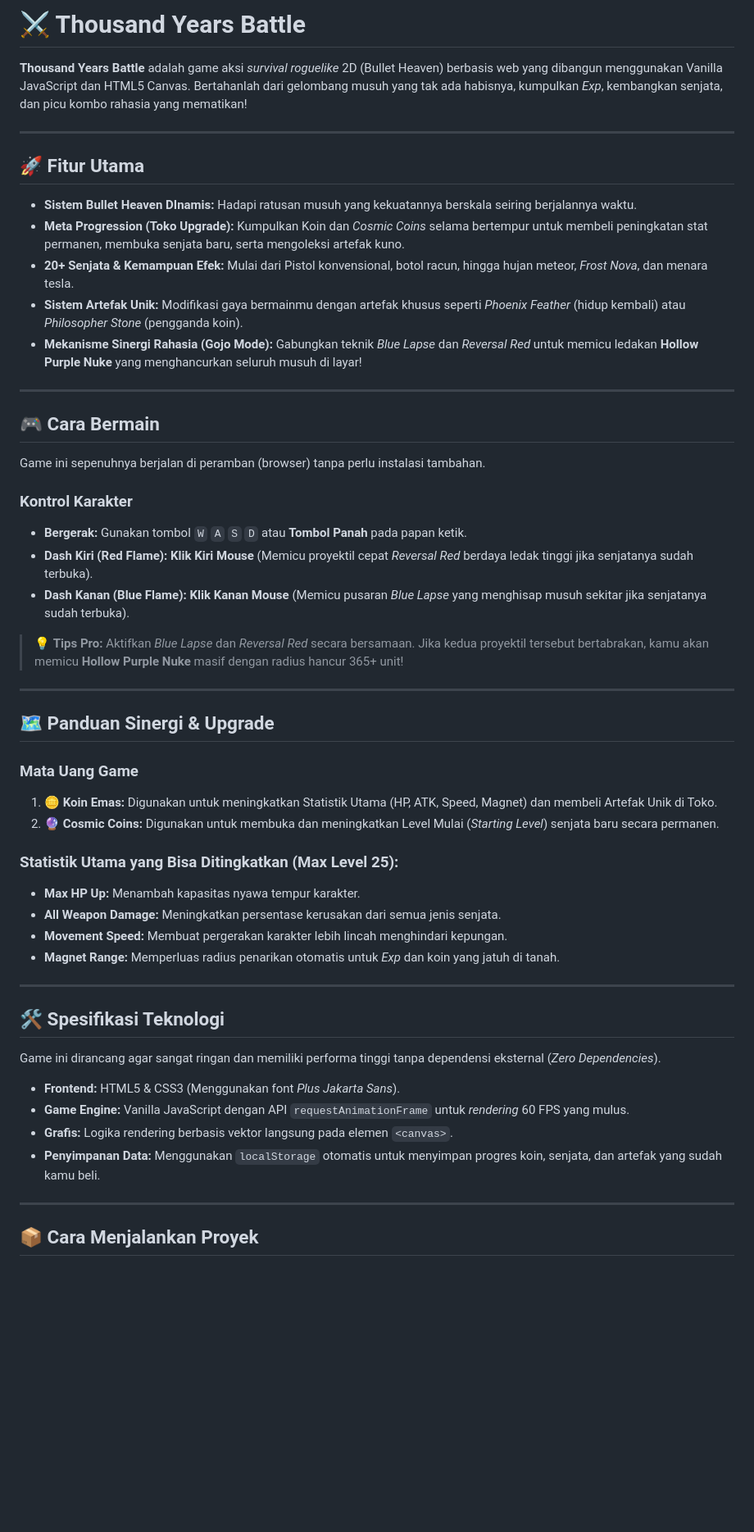
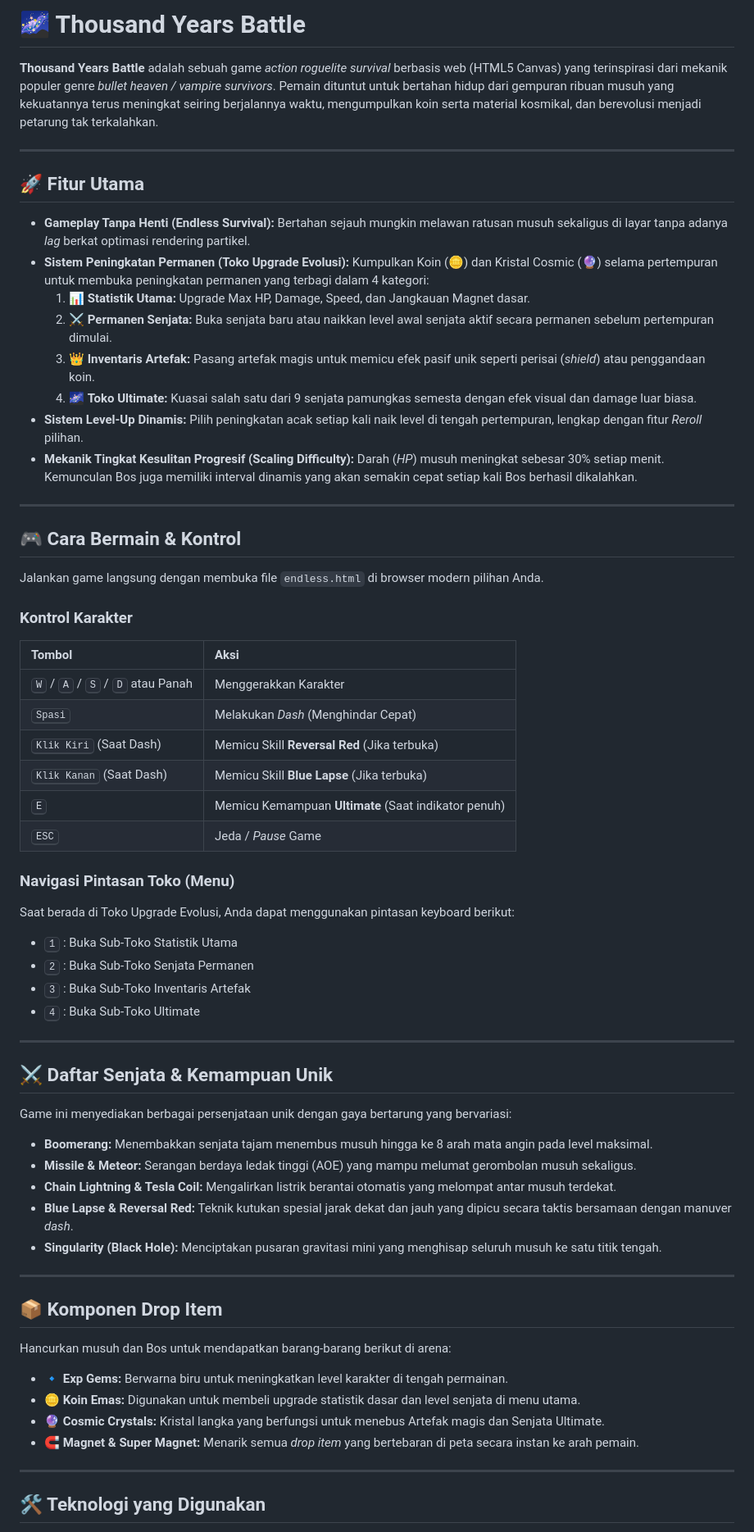
Before and after one commit to permanagalih706-blip/endless, a Markdown page: README.md, the part around one of its changes. Shown at 82% size. GitHub-like rendering; blank space fills up the shorter version.

```diff
--- a/README.md
+++ b/README.md
@@ -1,59 +1,65 @@
-# ⚔️ Thousand Years Battle
+# 🌌 Thousand Years Battle
 
-**Thousand Years Battle** adalah game aksi *survival roguelike* 2D (Bullet Heaven) berbasis web yang dibangun menggunakan Vanilla JavaScript dan HTML5 Canvas. Bertahanlah dari gelombang musuh yang tak ada habisnya, kumpulkan *Exp*, kembangkan senjata, dan picu kombo rahasia yang mematikan!
+**Thousand Years Battle** adalah sebuah game *action roguelite survival* berbasis web (HTML5 Canvas) yang terinspirasi dari mekanik populer genre *bullet heaven / vampire survivors*. Pemain dituntut untuk bertahan hidup dari gempuran ribuan musuh yang kekuatannya terus meningkat seiring berjalannya waktu, mengumpulkan koin serta material kosmikal, dan berevolusi menjadi petarung tak terkalahkan.
 
 ---
 
 ## 🚀 Fitur Utama
 
-* **Sistem Bullet Heaven DInamis:** Hadapi ratusan musuh yang kekuatannya berskala seiring berjalannya waktu.
-* **Meta Progression (Toko Upgrade):** Kumpulkan Koin dan *Cosmic Coins* selama bertempur untuk membeli peningkatan stat permanen, membuka senjata baru, serta mengoleksi artefak kuno.
-* **20+ Senjata & Kemampuan Efek:** Mulai dari Pistol konvensional, botol racun, hingga hujan meteor, *Frost Nova*, dan menara tesla.
-* **Sistem Artefak Unik:** Modifikasi gaya bermainmu dengan artefak khusus seperti *Phoenix Feather* (hidup kembali) atau *Philosopher Stone* (pengganda koin).
-* **Mekanisme Sinergi Rahasia (Gojo Mode):** Gabungkan teknik *Blue Lapse* dan *Reversal Red* untuk memicu ledakan **Hollow Purple Nuke** yang menghancurkan seluruh musuh di layar!
+- **Gameplay Tanpa Henti (Endless Survival):** Bertahan sejauh mungkin melawan ratusan musuh sekaligus di layar tanpa adanya *lag* berkat optimasi rendering partikel.
+- **Sistem Peningkatan Permanen (Toko Upgrade Evolusi):** Kumpulkan Koin (🪙) dan Kristal Cosmic (🔮) selama pertempuran untuk membuka peningkatan permanen yang terbagi dalam 4 kategori:
+  1. 📊 **Statistik Utama:** Upgrade Max HP, Damage, Speed, dan Jangkauan Magnet dasar.
+  2. ⚔️ **Permanen Senjata:** Buka senjata baru atau naikkan level awal senjata aktif secara permanen sebelum pertempuran dimulai.
+  3. 👑 **Inventaris Artefak:** Pasang artefak magis untuk memicu efek pasif unik seperti perisai (*shield*) atau penggandaan koin.
+  4. 🌌 **Toko Ultimate:** Kuasai salah satu dari 9 senjata pamungkas semesta dengan efek visual dan damage luar biasa.
+- **Sistem Level-Up Dinamis:** Pilih peningkatan acak setiap kali naik level di tengah pertempuran, lengkap dengan fitur *Reroll* pilihan.
+- **Mekanik Tingkat Kesulitan Progresif (Scaling Difficulty):** Darah (*HP*) musuh meningkat sebesar 30% setiap menit. Kemunculan Bos juga memiliki interval dinamis yang akan semakin cepat setiap kali Bos berhasil dikalahkan.
 
 ---
 
-## 🎮 Cara Bermain
+## 🎮 Cara Bermain & Kontrol
 
-Game ini sepenuhnya berjalan di peramban (browser) tanpa perlu instalasi tambahan.
+Jalankan game langsung dengan membuka file `endless.html` di browser modern pilihan Anda.
 
 ### Kontrol Karakter
+| Tombol | Aksi |
+| :--- | :--- |
+| <kbd>W</kbd> / <kbd>A</kbd> / <kbd>S</kbd> / <kbd>D</kbd> atau Panah | Menggerakkan Karakter |
+| <kbd>Spasi</kbd> | Melakukan *Dash* (Menghindar Cepat) |
+| <kbd>Klik Kiri</kbd> (Saat Dash) | Memicu Skill **Reversal Red** (Jika terbuka) |
+| <kbd>Klik Kanan</kbd> (Saat Dash) | Memicu Skill **Blue Lapse** (Jika terbuka) |
+| <kbd>E</kbd> | Memicu Kemampuan **Ultimate** (Saat indikator penuh) |
+| <kbd>ESC</kbd> | Jeda / *Pause* Game |
 
-* **Bergerak:** Gunakan tombol `W` `A` `S` `D` atau **Tombol Panah** pada papan ketik.
-* **Dash Kiri (Red Flame):** **Klik Kiri Mouse** (Memicu proyektil cepat *Reversal Red* berdaya ledak tinggi jika senjatanya sudah terbuka).
-* **Dash Kanan (Blue Flame):** **Klik Kanan Mouse** (Memicu pusaran *Blue Lapse* yang menghisap musuh sekitar jika senjatanya sudah terbuka).
-
-> 💡 **Tips Pro:** Aktifkan *Blue Lapse* dan *Reversal Red* secara bersamaan. Jika kedua proyektil tersebut bertabrakan, kamu akan memicu **Hollow Purple Nuke** masif dengan radius hancur 365+ unit!
+### Navigasi Pintasan Toko (Menu)
+Saat berada di Toko Upgrade Evolusi, Anda dapat menggunakan pintasan keyboard berikut:
+- <kbd>1</kbd> : Buka Sub-Toko Statistik Utama
+- <kbd>2</kbd> : Buka Sub-Toko Senjata Permanen
+- <kbd>3</kbd> : Buka Sub-Toko Inventaris Artefak
+- <kbd>4</kbd> : Buka Sub-Toko Ultimate
 
 ---
 
-## 🗺️ Panduan Sinergi & Upgrade
+## ⚔️ Daftar Senjata & Kemampuan Unik
 
-### Mata Uang Game
-
-1. 🪙 **Koin Emas:** Digunakan untuk meningkatkan Statistik Utama (HP, ATK, Speed, Magnet) dan membeli Artefak Unik di Toko.
-2. 🔮 **Cosmic Coins:** Digunakan untuk membuka dan meningkatkan Level Mulai (*Starting Level*) senjata baru secara permanen.
-
-### Statistik Utama yang Bisa Ditingkatkan (Max Level 25):
-
-* **Max HP Up:** Menambah kapasitas nyawa tempur karakter.
-* **All Weapon Damage:** Meningkatkan persentase kerusakan dari semua jenis senjata.
-* **Movement Speed:** Membuat pergerakan karakter lebih lincah menghindari kepungan.
-* **Magnet Range:** Memperluas radius penarikan otomatis untuk *Exp* dan koin yang jatuh di tanah.
+Game ini menyediakan berbagai persenjataan unik dengan gaya bertarung yang bervariasi:
+- **Boomerang:** Menembakkan senjata tajam menembus musuh hingga ke 8 arah mata angin pada level maksimal.
+- **Missile & Meteor:** Serangan berdaya ledak tinggi (AOE) yang mampu melumat gerombolan musuh sekaligus.
+- **Chain Lightning & Tesla Coil:** Mengalirkan listrik berantai otomatis yang melompat antar musuh terdekat.
+- **Blue Lapse & Reversal Red:** Teknik kutukan spesial jarak dekat dan jauh yang dipicu secara taktis bersamaan dengan manuver *dash*.
+- **Singularity (Black Hole):** Menciptakan pusaran gravitasi mini yang menghisap seluruh musuh ke satu titik tengah.
 
 ---
 
-## 🛠️ Spesifikasi Teknologi
+## 📦 Komponen Drop Item
 
-Game ini dirancang agar sangat ringan dan memiliki performa tinggi tanpa dependensi eksternal (*Zero Dependencies*).
-
-* **Frontend:** HTML5 & CSS3 (Menggunakan font *Plus Jakarta Sans*).
-* **Game Engine:** Vanilla JavaScript dengan API `requestAnimationFrame` untuk *rendering* 60 FPS yang mulus.
-* **Grafis:** Logika rendering berbasis vektor langsung pada elemen `<canvas>`.
-* **Penyimpanan Data:** Menggunakan `localStorage` otomatis untuk menyimpan progres koin, senjata, dan artefak yang sudah kamu beli.
+Hancurkan musuh dan Bos untuk mendapatkan barang-barang berikut di arena:
+- 🔹 **Exp Gems:** Berwarna biru untuk meningkatkan level karakter di tengah permainan.
+- 🪙 **Koin Emas:** Digunakan untuk membeli upgrade statistik dasar dan level senjata di menu utama.
+- 🔮 **Cosmic Crystals:** Kristal langka yang berfungsi untuk menebus Artefak magis dan Senjata Ultimate.
+- 🧲 **Magnet & Super Magnet:** Menarik semua *drop item* yang bertebaran di peta secara instan ke arah pemain.
 
 ---
 
-## 📦 Cara Menjalankan Proyek
+## 🛠️ Teknologi yang Digunakan
 
```
Also changed, not shown: other parts of README.md (+11 -3 lines).
